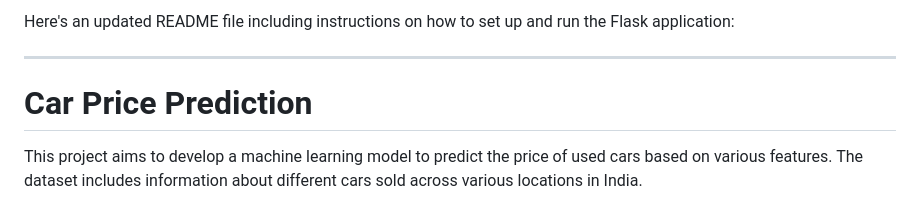
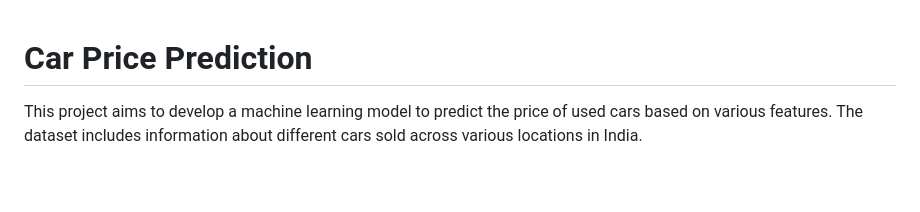
Before and after one commit to baovie4444/Car-Price-Prediction-Project, a Markdown page: README.md, the part around the change printed below. GitHub-like rendering; blank space fills up the shorter version.

```diff
--- a/README.md
+++ b/README.md
@@ -1,7 +1,3 @@
-Here's an updated README file including instructions on how to set up and run the Flask application:
-
----
-
 # Car Price Prediction
 
 This project aims to develop a machine learning model to predict the price of used cars based on various features. The dataset includes information about different cars sold across various locations in India.
```
Also changed, not shown: other parts of README.md (+0 -2 lines).
